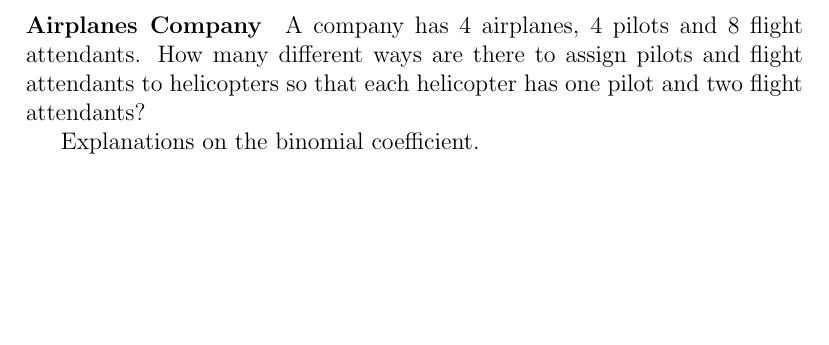
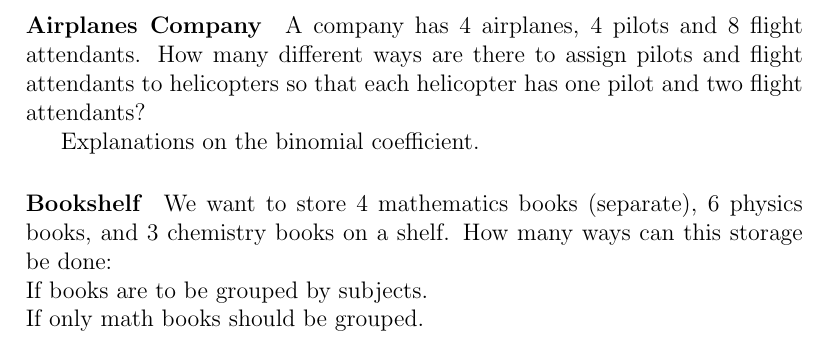
Before and after one commit to pauldubois98/RefresherMaths2023, a LaTeX paper (FirstTwoSessions.tex): part of page 6 of 6, cut so that both start at the same text, the shorter picture padded with empty space. Compiled offline with pdfLaTeX.

Commit message:
bookshelf ex

```diff
--- a/FirstTwoSessions.tex
+++ b/FirstTwoSessions.tex
@@ -364,6 +364,11 @@
 
 	Explanations on the binomial coefficient.
 
+	\paragraph{Bookshelf}
+	We want to store 4 mathematics books (separate), 6 physics books, and 3 chemistry books on a shelf.
+	How many ways can this storage be done:\\
+	If books are to be grouped by subjects.\\
+	If only math books should be grouped.
 
 
 
```
Also changed, not shown: FirstTwoSessions.pdf.
